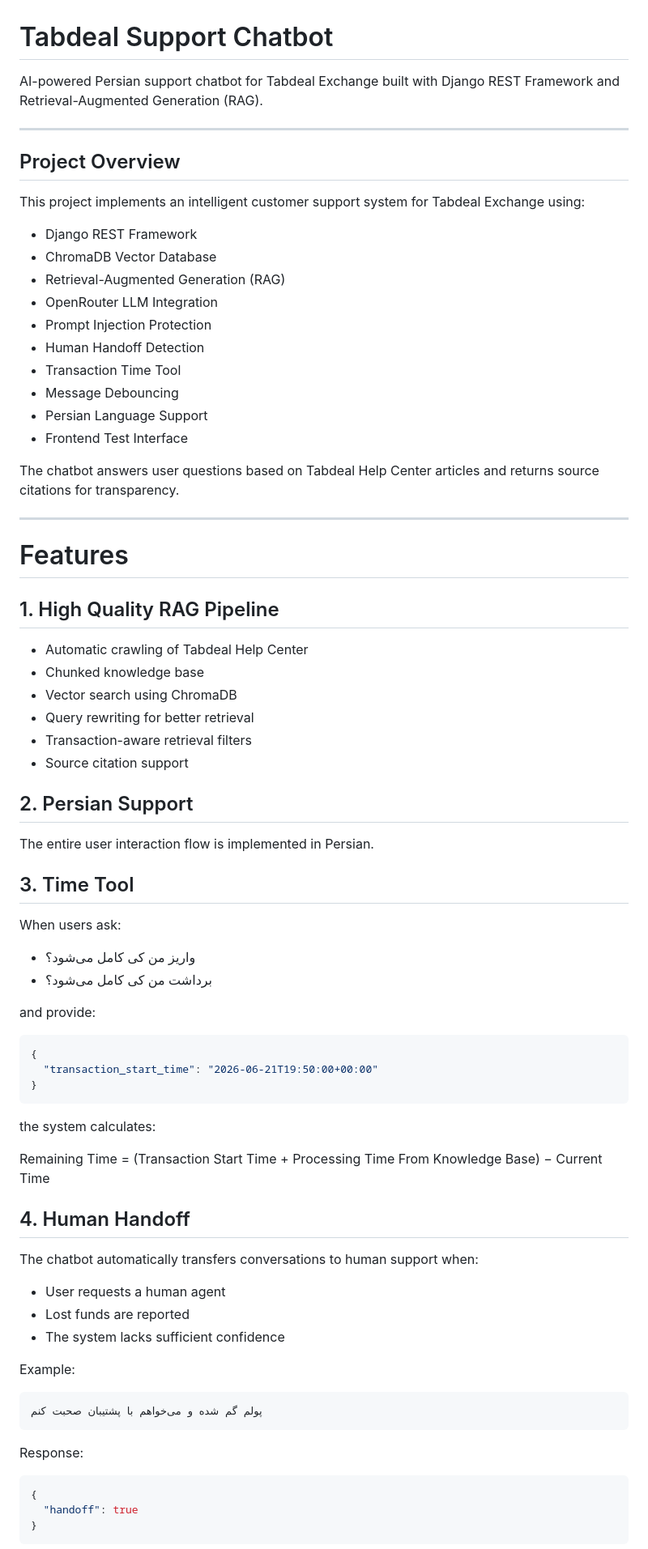
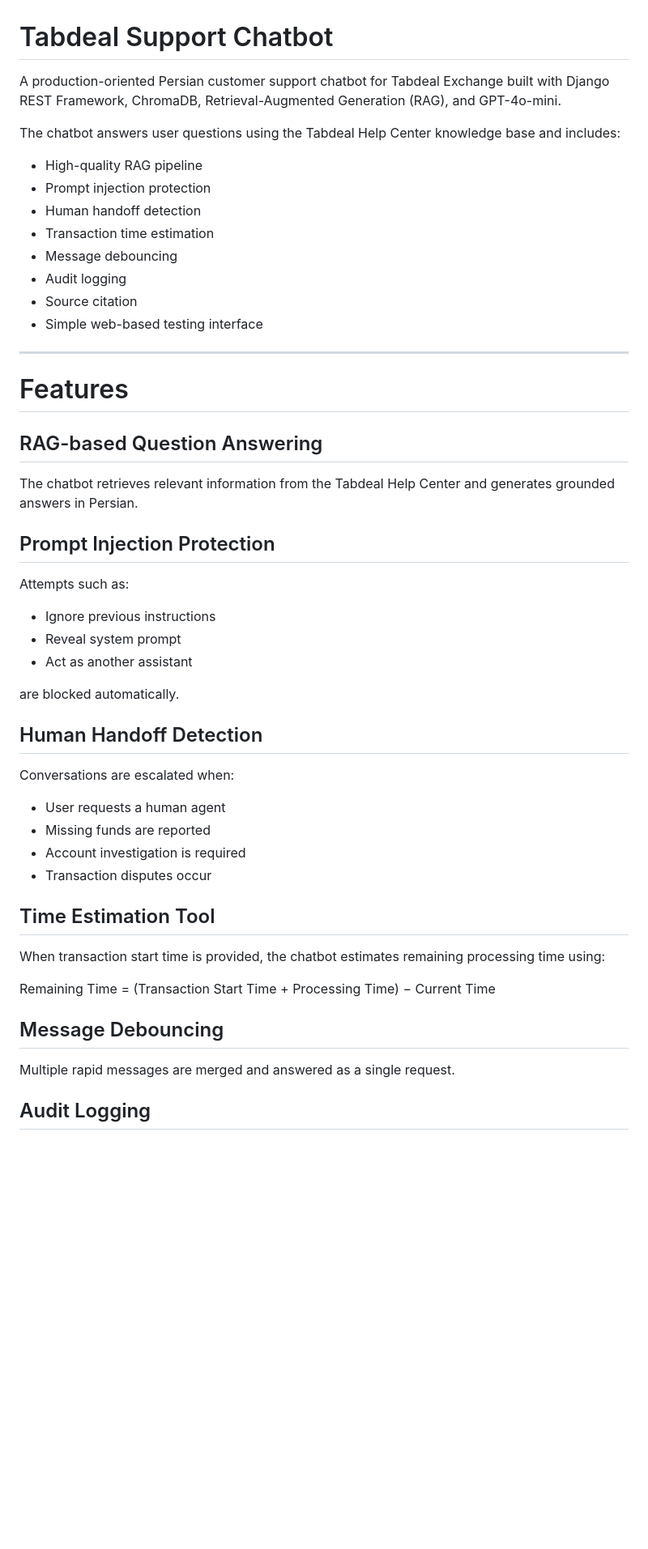
Before and after one commit to DnyaNvB/support-chatbot, a Markdown page: README.md, the part around one of its changes. Shown at 81% size. Rendered like a GitHub page; blank space fills up the shorter version.

````diff
--- a/README.md
+++ b/README.md
@@ -1,83 +1,55 @@
 # Tabdeal Support Chatbot
 
-AI-powered Persian support chatbot for Tabdeal Exchange built with Django REST Framework and Retrieval-Augmented Generation (RAG).
+A production-oriented Persian customer support chatbot for Tabdeal Exchange built with Django REST Framework, ChromaDB, Retrieval-Augmented Generation (RAG), and GPT-4o-mini.
 
----
+The chatbot answers user questions using the Tabdeal Help Center knowledge base and includes:
 
-## Project Overview
-
-This project implements an intelligent customer support system for Tabdeal Exchange using:
-
-* Django REST Framework
-* ChromaDB Vector Database
-* Retrieval-Augmented Generation (RAG)
-* OpenRouter LLM Integration
-* Prompt Injection Protection
-* Human Handoff Detection
-* Transaction Time Tool
-* Message Debouncing
-* Persian Language Support
-* Frontend Test Interface
-
-The chatbot answers user questions based on Tabdeal Help Center articles and returns source citations for transparency.
+* High-quality RAG pipeline
+* Prompt injection protection
+* Human handoff detection
+* Transaction time estimation
+* Message debouncing
+* Audit logging
+* Source citation
+* Simple web-based testing interface
 
 ---
 
 # Features
 
-## 1. High Quality RAG Pipeline
+## RAG-based Question Answering
 
-* Automatic crawling of Tabdeal Help Center
-* Chunked knowledge base
-* Vector search using ChromaDB
-* Query rewriting for better retrieval
-* Transaction-aware retrieval filters
-* Source citation support
+The chatbot retrieves relevant information from the Tabdeal Help Center and generates grounded answers in Persian.
 
-## 2. Persian Support
+## Prompt Injection Protection
 
-The entire user interaction flow is implemented in Persian.
+Attempts such as:
 
-## 3. Time Tool
+* Ignore previous instructions
+* Reveal system prompt
+* Act as another assistant
 
-When users ask:
+are blocked automatically.
 
-* واریز من کی کامل می‌شود؟
-* برداشت من کی کامل می‌شود؟
+## Human Handoff Detection
 
-and provide:
+Conversations are escalated when:
 
-```json
-{
-  "transaction_start_time": "2026-06-21T19:50:00+00:00"
-}
-```
+* User requests a human agent
+* Missing funds are reported
+* Account investigation is required
+* Transaction disputes occur
 
-the system calculates:
+## Time Estimation Tool
+
+When transaction start time is provided, the chatbot estimates remaining processing time using:
 
 Remaining Time =
-(Transaction Start Time + Processing Time From Knowledge Base)
-− Current Time
+(Transaction Start Time + Processing Time) − Current Time
 
-## 4. Human Handoff
+## Message Debouncing
 
-The chatbot automatically transfers conversations to human support when:
+Multiple rapid messages are merged and answered as a single request.
 
-* User requests a human agent
-* Lost funds are reported
-* The system lacks sufficient confidence
+## Audit Logging
 
-Example:
-
-```text
-پولم گم شده و می‌خواهم با پشتیبان صحبت کنم
-```
-
-Response:
-
-```json
-{
-  "handoff": true
-}
-```
-
````
Also changed, not shown: other parts of README.md (+124 -193 lines).
